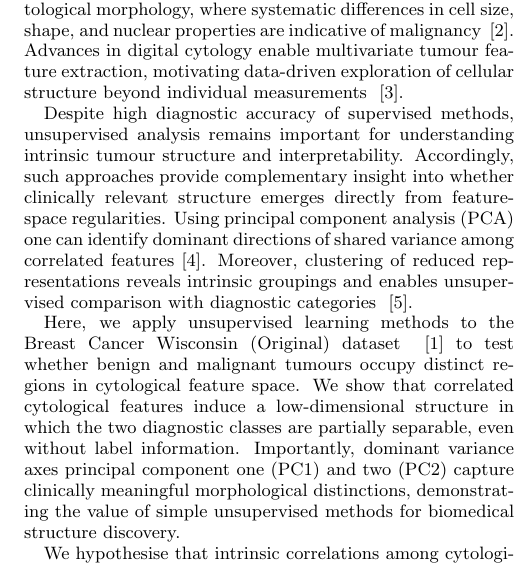
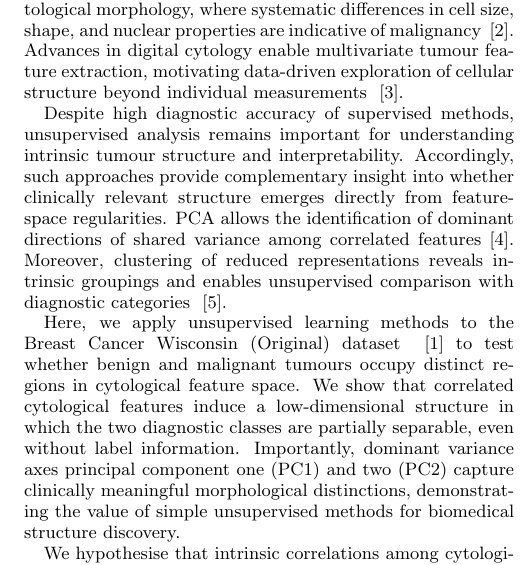
Before and after one commit to BobRice1/UL-Breast-Cancer-Project, a LaTeX paper (Paper/paper.tex): part of one column of page 1 of 3, cut so that both start at the same text. Compiled offline with pdfLaTeX.

Commit message:
Updated paper

```diff
--- a/Paper/paper.tex
+++ b/Paper/paper.tex
@@ -27,7 +27,7 @@ Unsupervised learning provides a principled framework for uncovering the latent
 \section{Introduction}
 Breast cancer diagnosis relies on quantitative analysis of cytological morphology, where systematic differences in cell size, shape, and nuclear properties are indicative of malignancy ~\cite{Wolberg1990}. Advances in digital cytology enable multivariate tumour feature extraction, motivating data-driven exploration of cellular structure beyond individual measurements ~\cite{Street1993}.
 
-Despite high diagnostic accuracy of supervised methods, unsupervised analysis remains important for understanding intrinsic tumour structure and interpretability. Accordingly, such approaches provide complementary insight into whether clinically relevant structure emerges directly from feature-space regularities. Using principal component analysis (PCA) one can identify dominant directions of shared variance among correlated features~\cite{Jolliffe2002}. Moreover, clustering of reduced representations reveals intrinsic groupings and enables unsupervised comparison with diagnostic categories ~\cite{MacQueen1967}.
+Despite high diagnostic accuracy of supervised methods, unsupervised analysis remains important for understanding intrinsic tumour structure and interpretability. Accordingly, such approaches provide complementary insight into whether clinically relevant structure emerges directly from feature-space regularities. PCA allows the identification of dominant directions of shared variance among correlated features~\cite{Jolliffe2002}. Moreover, clustering of reduced representations reveals intrinsic groupings and enables unsupervised comparison with diagnostic categories ~\cite{MacQueen1967}.
 
 Here, we apply unsupervised learning methods to the Breast Cancer Wisconsin (Original) dataset ~\cite{Wolberg1990Dataset} to test whether benign and malignant tumours occupy distinct regions in cytological feature space. We show that correlated cytological features induce a low-dimensional structure in which the two diagnostic classes are partially separable, even without label information. Importantly, dominant variance axes principal component one (PC1) and two (PC2) capture clinically meaningful morphological distinctions, demonstrating the value of simple unsupervised methods for biomedical structure discovery.
 
```
Also changed, not shown: Paper/paper.pdf.
